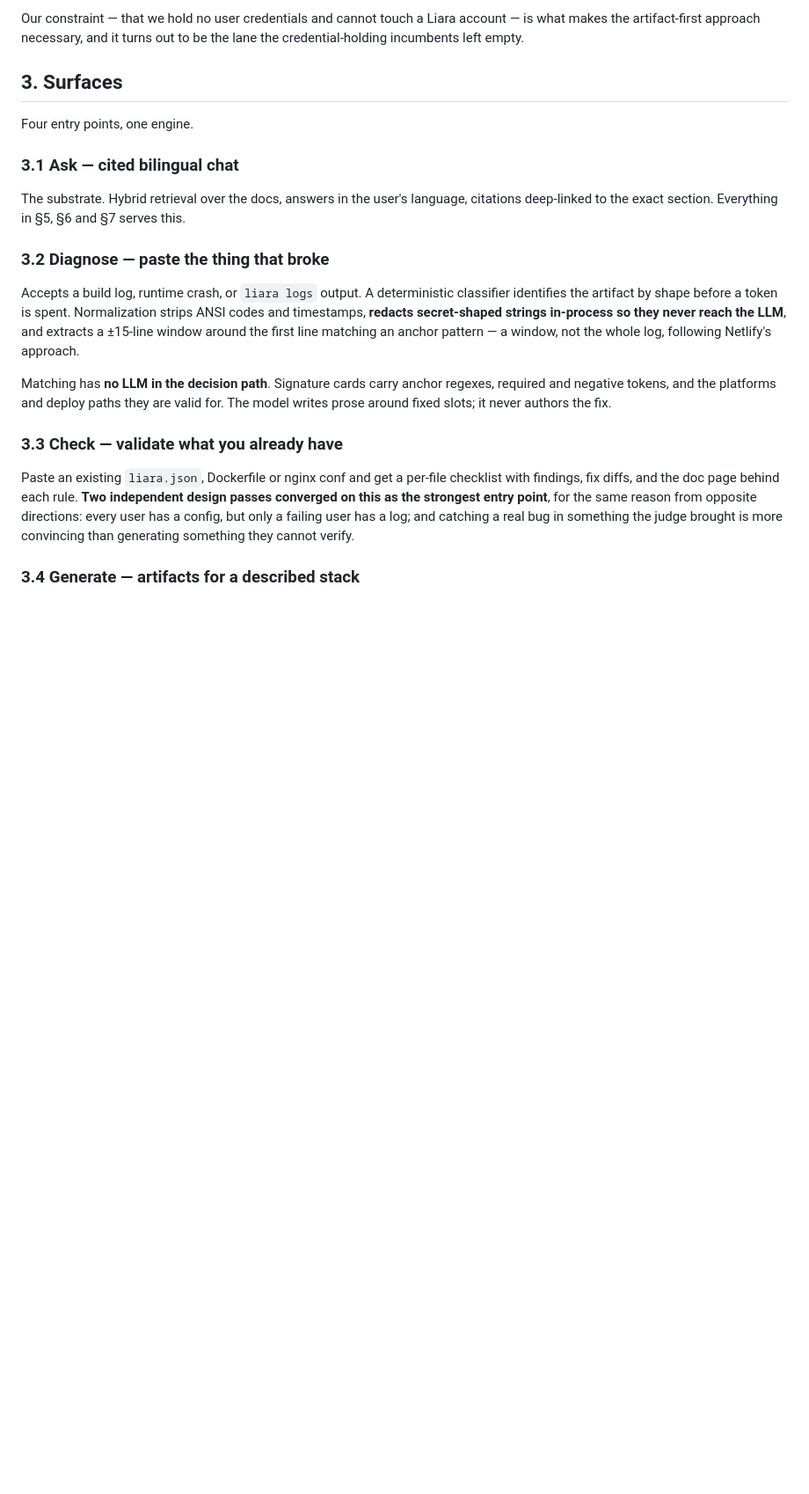
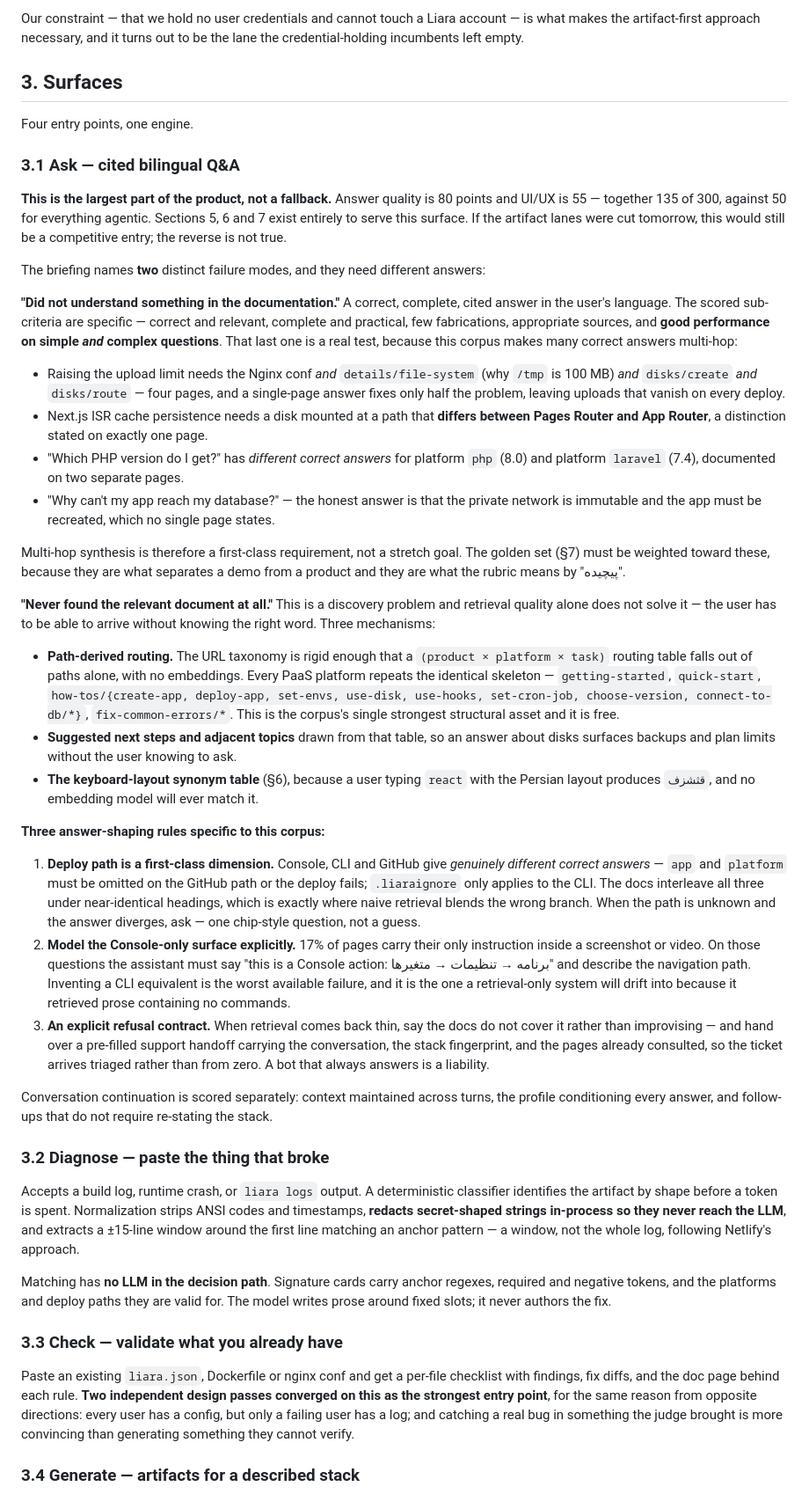
Before and after one commit to MaxTac20/StarHackathon, a Markdown page: Liara/docs/DESIGN.md, the part around one of its changes. Shown at 88% size. Rendered like a GitHub page; blank space fills up the shorter version.

```diff
--- a/Liara/docs/DESIGN.md
+++ b/Liara/docs/DESIGN.md
@@ -52,10 +58,70 @@ credential-holding incumbents left empty.
 
 Four entry points, one engine.
 
-### 3.1 Ask — cited bilingual chat
+### 3.1 Ask — cited bilingual Q&A
 
-The substrate. Hybrid retrieval over the docs, answers in the user's language, citations
-deep-linked to the exact section. Everything in §5, §6 and §7 serves this.
+**This is the largest part of the product, not a fallback.** Answer quality is 80 points
+and UI/UX is 55 — together 135 of 300, against 50 for everything agentic. Sections 5, 6
+and 7 exist entirely to serve this surface. If the artifact lanes were cut tomorrow, this
+would still be a competitive entry; the reverse is not true.
+
+The briefing names **two** distinct failure modes, and they need different answers:
+
+**"Did not understand something in the documentation."** A correct, complete, cited answer
+in the user's language. The scored sub-criteria are specific — correct and relevant,
+complete and practical, few fabrications, appropriate sources, and **good performance on
+simple *and* complex questions**. That last one is a real test, because this corpus makes
+many correct answers multi-hop:
+
+- Raising the upload limit needs the Nginx conf *and* `details/file-system` (why `/tmp`
+  is 100 MB) *and* `disks/create` *and* `disks/route` — four pages, and a single-page
+  answer fixes only half the problem, leaving uploads that vanish on every deploy.
+- Next.js ISR cache persistence needs a disk mounted at a path that **differs between
+  Pages Router and App Router**, a distinction stated on exactly one page.
+- "Which PHP version do I get?" has *different correct answers* for platform `php`
+  (8.0) and platform `laravel` (7.4), documented on two separate pages.
+- "Why can't my app reach my database?" — the honest answer is that the private network
+  is immutable and the app must be recreated, which no single page states.
+
+Multi-hop synthesis is therefore a first-class requirement, not a stretch goal. The golden
+set (§7) must be weighted toward these, because they are what separates a demo from a
+product and they are what the rubric means by "پیچیده".
+
+**"Never found the relevant document at all."** This is a discovery problem and retrieval
+quality alone does not solve it — the user has to be able to arrive without knowing the
+right word. Three mechanisms:
+
+- **Path-derived routing.** The URL taxonomy is rigid enough that a
+  `(product × platform × task)` routing table falls out of paths alone, with no
+  embeddings. Every PaaS platform repeats the identical skeleton — `getting-started`,
+  `quick-start`, `how-tos/{create-app, deploy-app, set-envs, use-disk, use-hooks,
+  set-cron-job, choose-version, connect-to-db/*}`, `fix-common-errors/*`. This is the
+  corpus's single strongest structural asset and it is free.
+- **Suggested next steps and adjacent topics** drawn from that table, so an answer about
+  disks surfaces backups and plan limits without the user knowing to ask.
+- **The keyboard-layout synonym table** (§6), because a user typing `react` with the
+  Persian layout produces `قثشزف`, and no embedding model will ever match it.
+
+**Three answer-shaping rules specific to this corpus:**
+
+1. **Deploy path is a first-class dimension.** Console, CLI and GitHub give *genuinely
+   different correct answers* — `app` and `platform` must be omitted on the GitHub path or
+   the deploy fails; `.liaraignore` only applies to the CLI. The docs interleave all three
+   under near-identical headings, which is exactly where naive retrieval blends the wrong
+   branch. When the path is unknown and the answer diverges, ask — one chip-style
+   question, not a guess.
+2. **Model the Console-only surface explicitly.** 17% of pages carry their only
+   instruction inside a screenshot or video. On those questions the assistant must say
+   "this is a Console action: برنامه → تنظیمات → متغیرها" and describe the navigation path.
+   Inventing a CLI equivalent is the worst available failure, and it is the one a
+   retrieval-only system will drift into because it retrieved prose containing no commands.
+3. **An explicit refusal contract.** When retrieval comes back thin, say the docs do not
+   cover it rather than improvising — and hand over a pre-filled support handoff carrying
+   the conversation, the stack fingerprint, and the pages already consulted, so the ticket
+   arrives triaged rather than from zero. A bot that always answers is a liability.
+
+Conversation continuation is scored separately: context maintained across turns, the
+profile conditioning every answer, and follow-ups that do not require re-stating the stack.
 
 ### 3.2 Diagnose — paste the thing that broke
 
```
Also changed, not shown: other parts of Liara/docs/DESIGN.md (+10 -4 lines), Liara/docs/STATE.md (+25 -12 lines).
